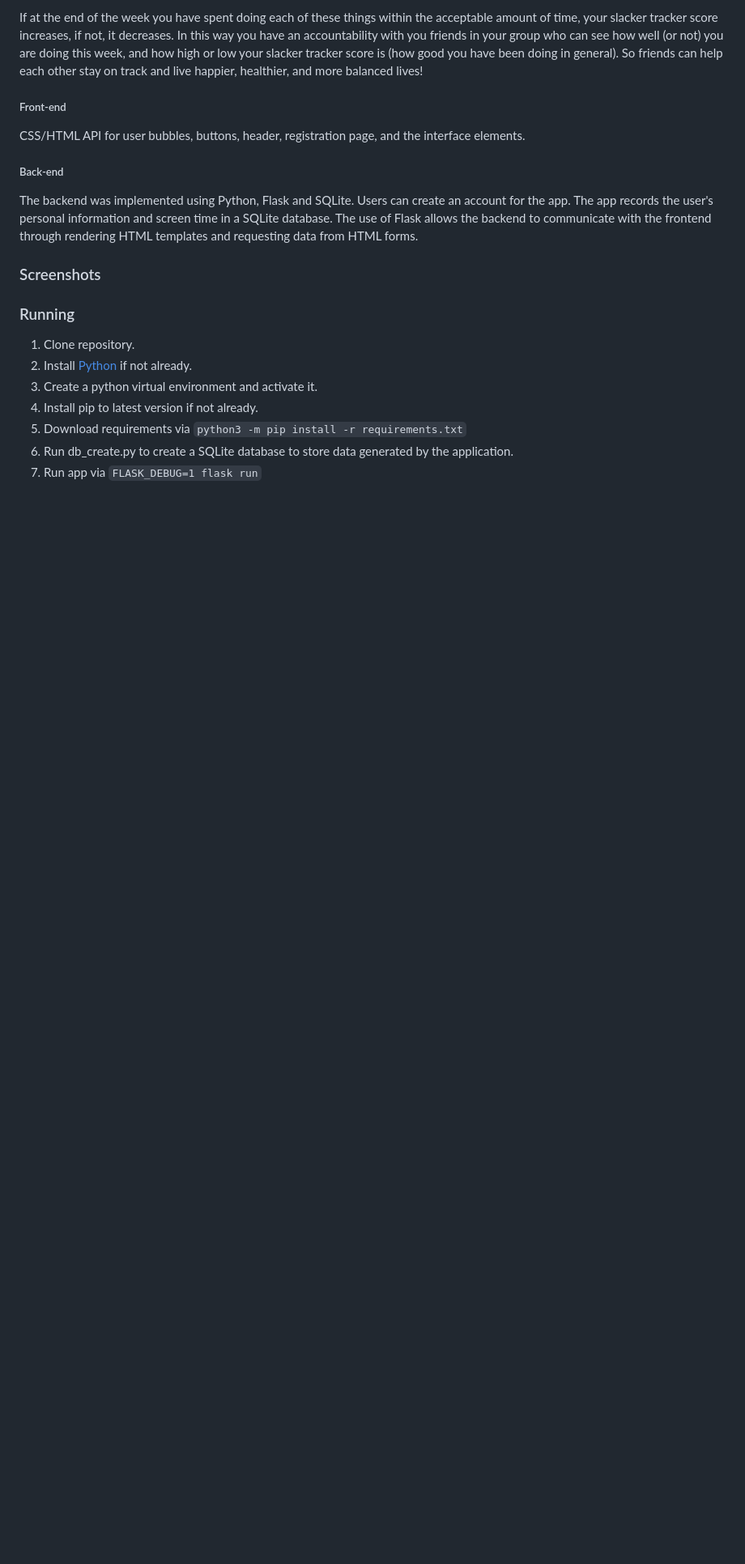
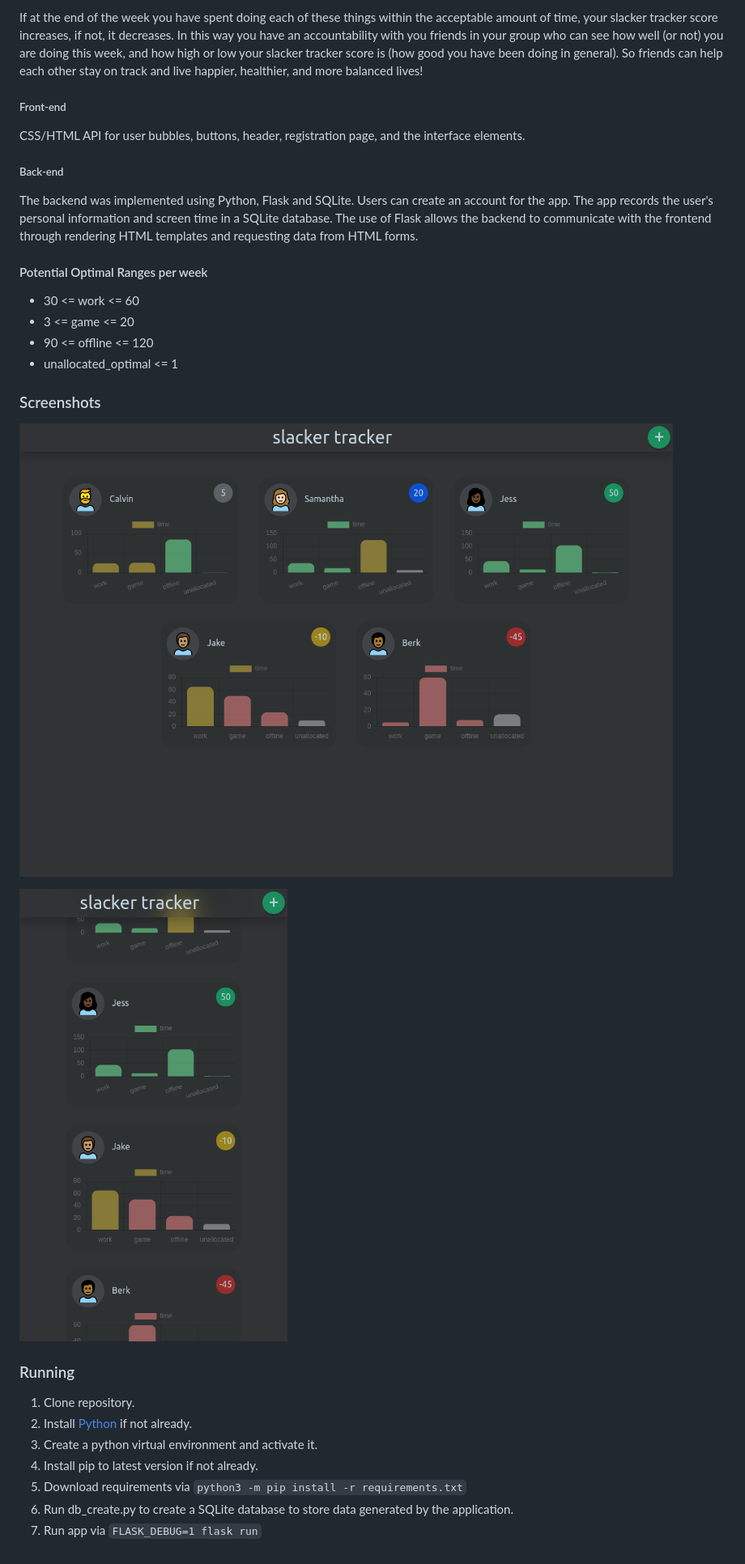
Before and after one commit to andrewaclear/HackTheValley-Fall2021, a Markdown page: README.md, the part around the change. Shown at 81% size. GitHub-like rendering; pictures changed too: static/scrnli_10_17_2021_2-39-03 AM.png (added), static/scrnli_10_17_2021_2-39-56 AM.png (added); blank space fills up the shorter version.

```diff
--- a/README.md
+++ b/README.md
@@ -20,8 +20,17 @@ CSS/HTML API for user bubbles, buttons, header, registration page, and the inter
 
 The backend was implemented using Python, Flask and SQLite. Users can create an account for the app. The app records the user's personal information and screen time in a SQLite database. The use of Flask allows the backend to communicate with the frontend through rendering HTML templates and requesting data from HTML forms.
 
+#### Potential Optimal Ranges per week
+- 30 <= work <= 60
+- 3 <= game <= 20
+- 90 <= offline <= 120
+- unallocated_optimal <= 1
+
 ### Screenshots
 
+![](static/scrnli_10_17_2021_2-39-03%20AM.png)
+
+![](static/scrnli_10_17_2021_2-39-56%20AM.png)
 
 
 ### Running
```
Also changed, not shown: 2 other files.
